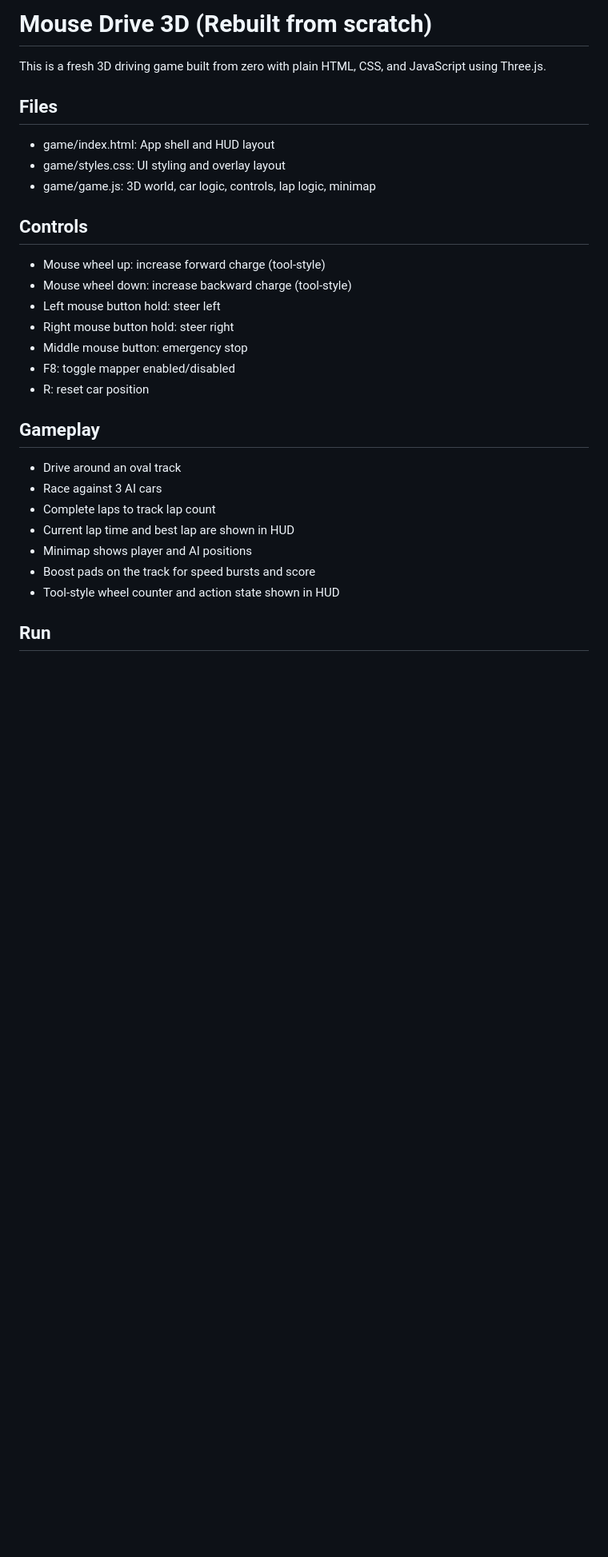
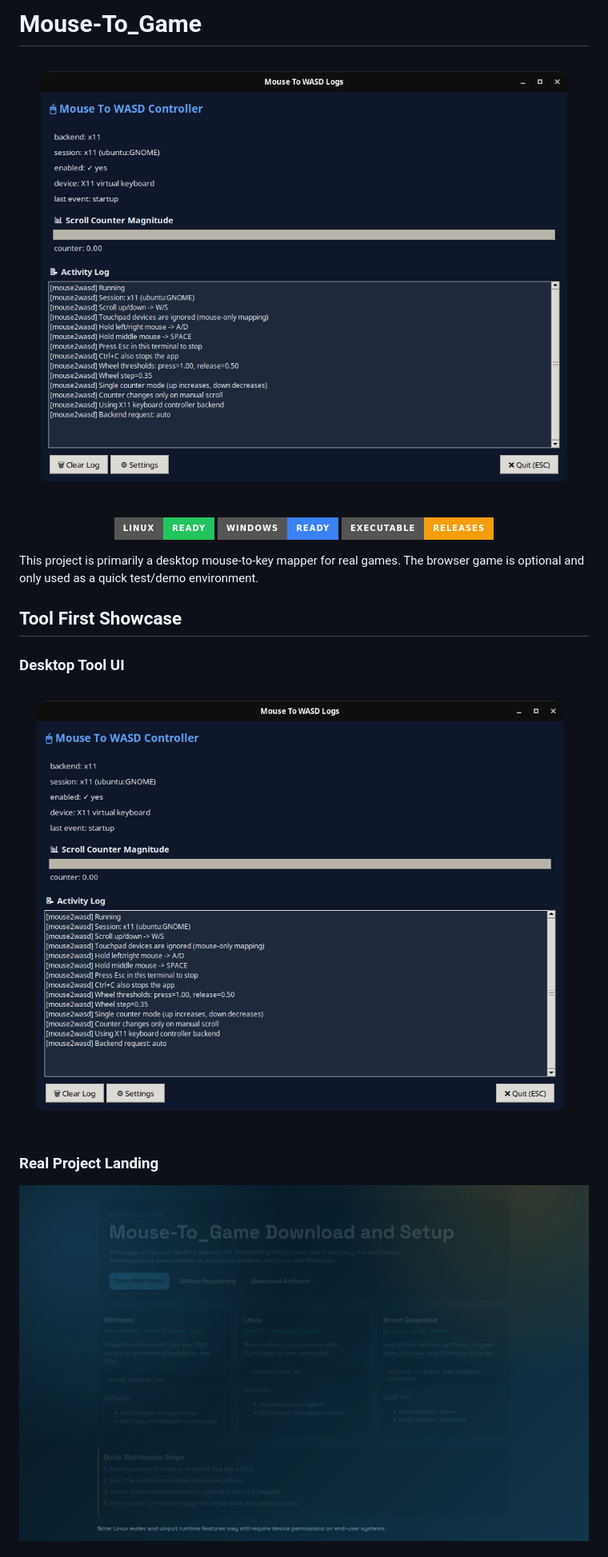
Before and after one commit to Abdulhadi446/Mouse-To_Game, a Markdown page: README.md, the part around one of its changes. Shown at 80% size. Drawn GitHub-style; pictures changed too: assets/readme/real-landing.png (added), assets/readme/real-tool.png (added); badges without logos; blank space fills up the shorter version.

```diff
--- a/README.md
+++ b/README.md
@@ -1,32 +1,25 @@
-# Mouse Drive 3D (Rebuilt from scratch)
+# Mouse-To_Game
 
-This is a fresh 3D driving game built from zero with plain HTML, CSS, and JavaScript using Three.js.
+<p align="center">
+  <img src="assets/readme/real-tool.png" alt="Mouse To WASD Controller" width="100%" />
+</p>
 
-## Files
+<p align="center">
+  <img alt="Linux" src="https://img.shields.io/badge/Linux-Ready-22c55e?style=for-the-badge&logo=linux&logoColor=white" />
+  <img alt="Windows" src="https://img.shields.io/badge/Windows-Ready-3b82f6?style=for-the-badge&logo=windows&logoColor=white" />
+  <img alt="Executable Release" src="https://img.shields.io/badge/Executable-Releases-f59e0b?style=for-the-badge&logo=github" />
+</p>
 
-- game/index.html: App shell and HUD layout
-- game/styles.css: UI styling and overlay layout
-- game/game.js: 3D world, car logic, controls, lap logic, minimap
+This project is primarily a desktop mouse-to-key mapper for real games.
+The browser game is optional and only used as a quick test/demo environment.
 
-## Controls
+## Tool First Showcase
 
-- Mouse wheel up: increase forward charge (tool-style)
-- Mouse wheel down: increase backward charge (tool-style)
-- Left mouse button hold: steer left
-- Right mouse button hold: steer right
-- Middle mouse button: emergency stop
-- F8: toggle mapper enabled/disabled
-- R: reset car position
+### Desktop Tool UI
 
-## Gameplay
+![Desktop mapper interface](assets/readme/real-tool.png)
 
-- Drive around an oval track
-- Race against 3 AI cars
-- Complete laps to track lap count
-- Current lap time and best lap are shown in HUD
-- Minimap shows player and AI positions
-- Boost pads on the track for speed bursts and score
-- Tool-style wheel counter and action state shown in HUD
+### Real Project Landing
 
-## Run
+![Project landing screenshot](assets/readme/real-landing.png)
 
```
Also changed, not shown: other parts of README.md (+90 -128 lines), assets/readme/demo.gif (added), assets/readme/hero.png (added), assets/readme/real-game.png (added), assets/readme/tool-ui.png (added), 1 other file.
